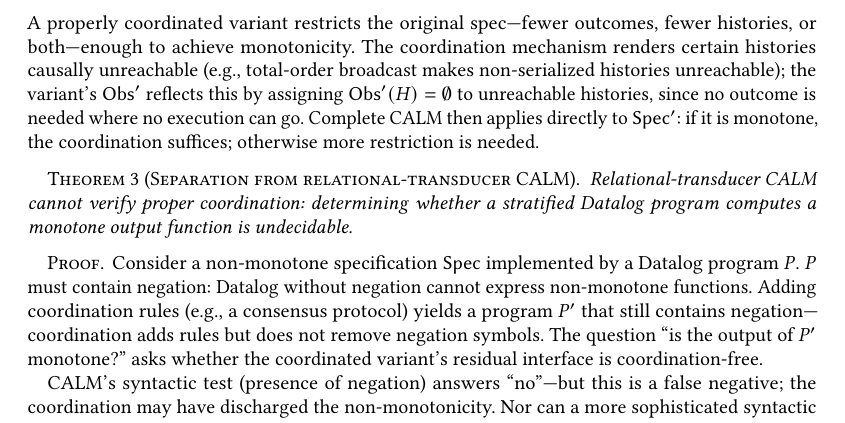
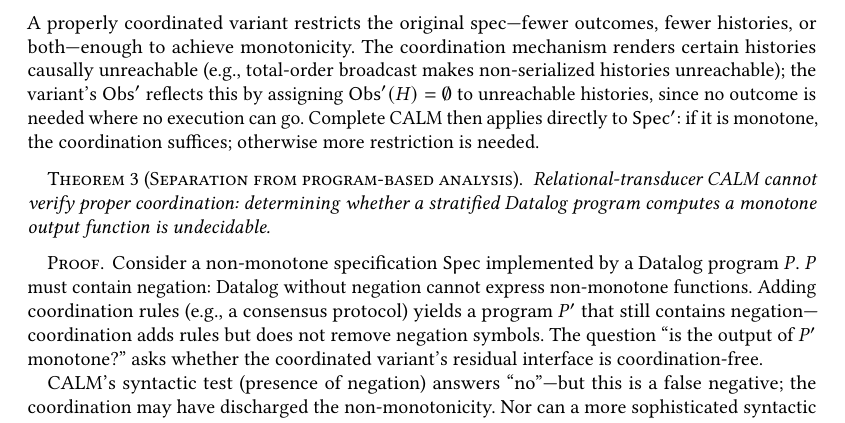
Before and after one commit to jhellerstein/coord-criterion, a LaTeX paper (main.tex): part of page 8 of 24, cut so that both start at the same text. Compiled offline with pdfLaTeX.

Commit message:
Retitle separation theorem: from program-based analysis (not just relational-transducer CALM)

```diff
--- a/main.tex
+++ b/main.tex
@@ -835,7 +835,7 @@ outcome is needed where no execution can go.
 Complete CALM then applies directly to $\Spec'$: if it is monotone,
 the coordination suffices; otherwise more restriction is needed.
 
-\begin{theorem}[Separation from relational-transducer CALM]
+\begin{theorem}[Separation from program-based analysis]
   \label{thm:separation}
   Relational-transducer CALM cannot verify proper coordination:
   determining whether a stratified Datalog program computes a
```
